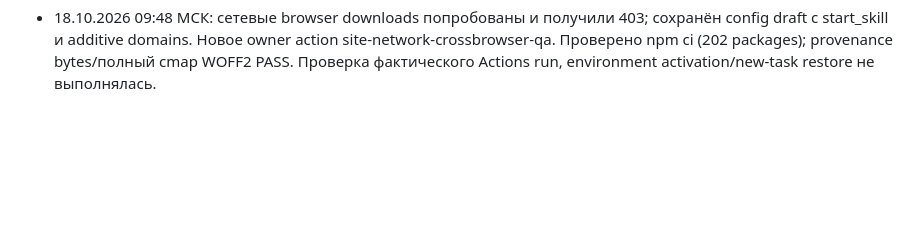
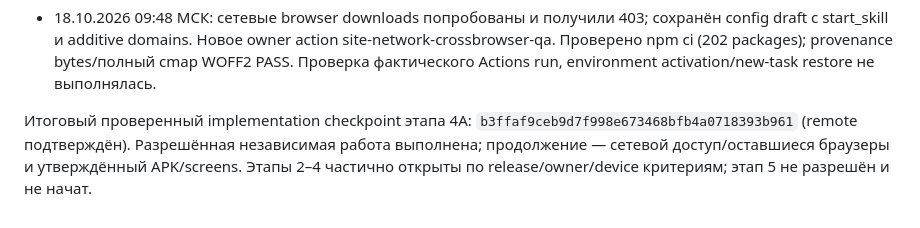
Before and after one commit to sashaermin/ya-hudeyu, a Markdown page: IMPLEMENTATION_PROGRESS.md, the part around the change. GitHub-like rendering; blank space fills up the shorter version.

```diff
--- a/IMPLEMENTATION_PROGRESS.md
+++ b/IMPLEMENTATION_PROGRESS.md
@@ -39,3 +39,5 @@
 - Этап 4A: все независимые draft проверки завершены, доказательства и 4 screenshots — docs/QA.md. Production build проверенно блокируется exit 1. Исправлены focus trap и performance 86→96; ошибки оснастки theme/touch отделены от дефектов сайта. Интеграция с реальным APK и production QA ещё не выполнены.
 
 - 18.10.2026 09:48 МСК: сетевые browser downloads попробованы и получили 403; сохранён config draft с start_skill и additive domains. Новое owner action site-network-crossbrowser-qa. Проверено npm ci (202 packages); provenance bytes/полный cmap WOFF2 PASS. Проверка фактического Actions run, environment activation/new-task restore не выполнялась.
+
+Итоговый проверенный implementation checkpoint этапа 4A: `b3ffaf9ceb9d7f998e673468bfb4a0718393b961` (remote подтверждён). Разрешённая независимая работа выполнена; продолжение — сетевой доступ/оставшиеся браузеры и утверждённый APK/screens. Этапы 2–4 частично открыты по release/owner/device критериям; этап 5 не разрешён и не начат.
```
Also changed, not shown: AGENT_HANDOFF.md (+3 -1 lines).
